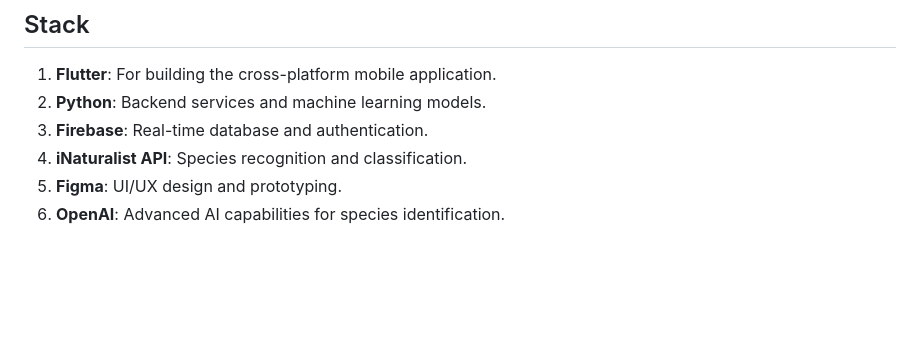
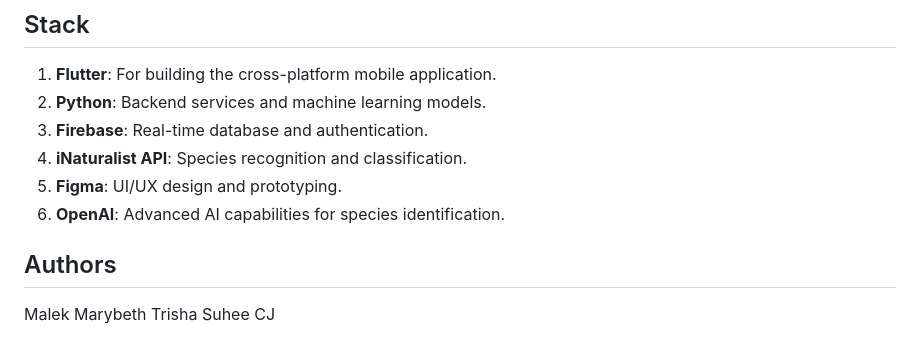
Before and after one commit to MalekMansour/CalgaryHacks, a Markdown page: README.md, the part around the change. Drawn GitHub-style; blank space fills up the shorter version.

```diff
--- a/README.md
+++ b/README.md
@@ -69,3 +69,10 @@ The Catchy App is an engaging and educational way for users to explore nature, l
 4. **iNaturalist API**: Species recognition and classification.
 5. **Figma**: UI/UX design and prototyping.
 6. **OpenAI**: Advanced AI capabilities for species identification.
+
+## Authors
+Malek
+Marybeth
+Trisha
+Suhee
+CJ
```
